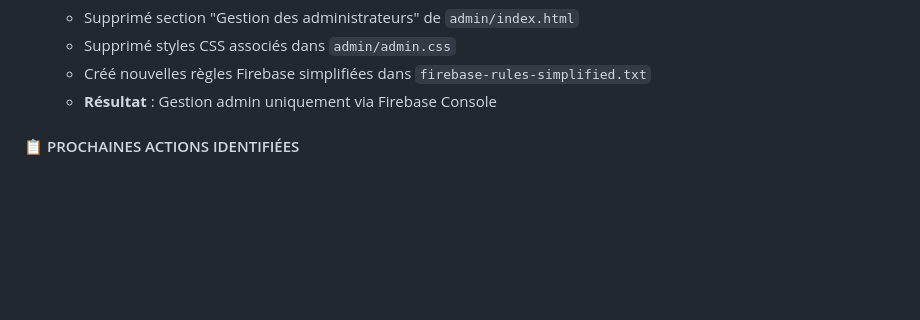
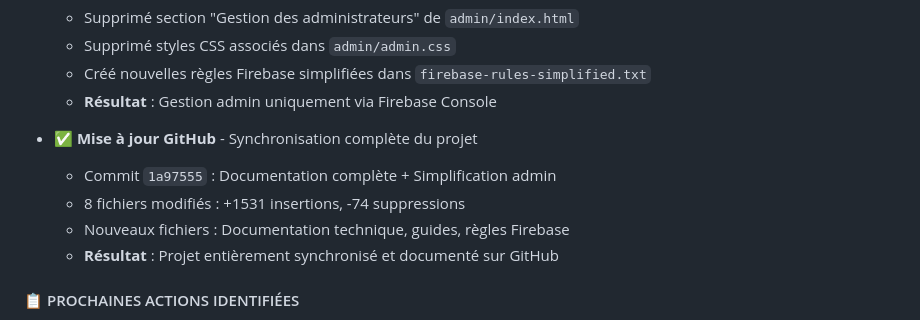
Before and after one commit to toumi550/mido, a Markdown page: PLAN_TACHES_DEVELOPPEMENT.md, the part around the change. Drawn GitHub-style; blank space fills up the shorter version.

```diff
--- a/PLAN_TACHES_DEVELOPPEMENT.md
+++ b/PLAN_TACHES_DEVELOPPEMENT.md
@@ -41,6 +41,12 @@ Ce document sert de **roadmap complète** pour le développement futur du projet
   - Supprimé styles CSS associés dans `admin/admin.css`
   - Créé nouvelles règles Firebase simplifiées dans `firebase-rules-simplified.txt`
   - **Résultat** : Gestion admin uniquement via Firebase Console
+
+- ✅ **Mise à jour GitHub** - Synchronisation complète du projet
+  - Commit `1a97555` : Documentation complète + Simplification admin
+  - 8 fichiers modifiés : +1531 insertions, -74 suppressions
+  - Nouveaux fichiers : Documentation technique, guides, règles Firebase
+  - **Résultat** : Projet entièrement synchronisé et documenté sur GitHub
 
 #### 📋 PROCHAINES ACTIONS IDENTIFIÉES
 - 🎯 **Tests unitaires** (Priorité 1) - Jamais implémentés
```
Also changed, not shown: CONTEXTE_RAPIDE.md (+3 -2 lines).
